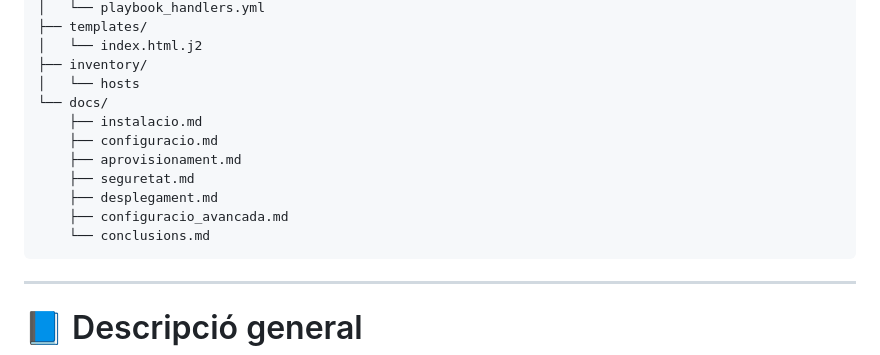
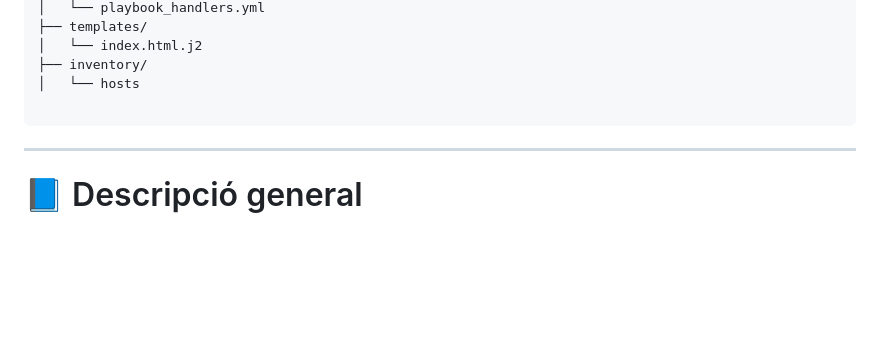
Before and after one commit to Martin1171/Projecte-Intermodular-ASIX, a Markdown page: Automatització de la Configuració /ANSIBLE/README.md, the part around the change. Drawn GitHub-style; blank space fills up the shorter version.

````diff
--- a/Automatització de la Configuració /ANSIBLE/README.md
+++ b/Automatització de la Configuració /ANSIBLE/README.md
@@ -18,14 +18,7 @@
 │   └── index.html.j2
 ├── inventory/
 │   └── hosts
-└── docs/
-    ├── instalacio.md
-    ├── configuracio.md
-    ├── aprovisionament.md
-    ├── seguretat.md
-    ├── desplegament.md
-    ├── configuracio_avancada.md
-    └── conclusions.md
+
 ```
 
 ---
````
